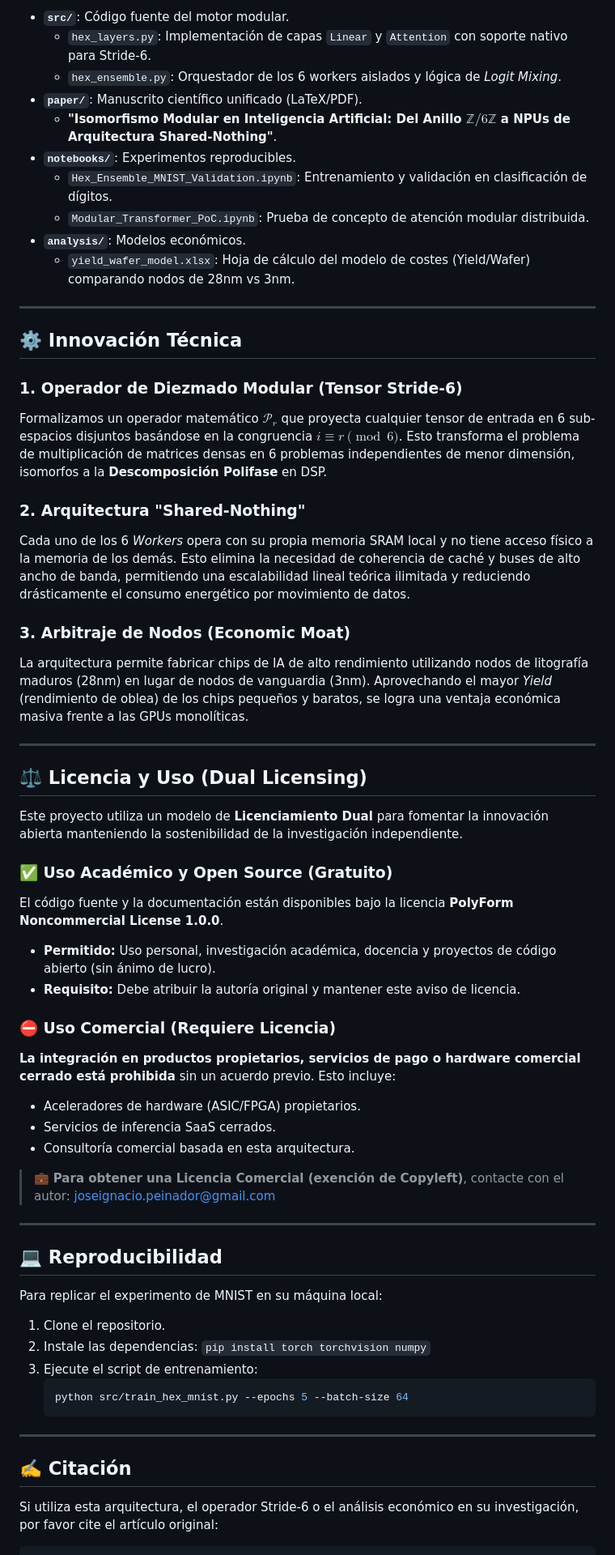
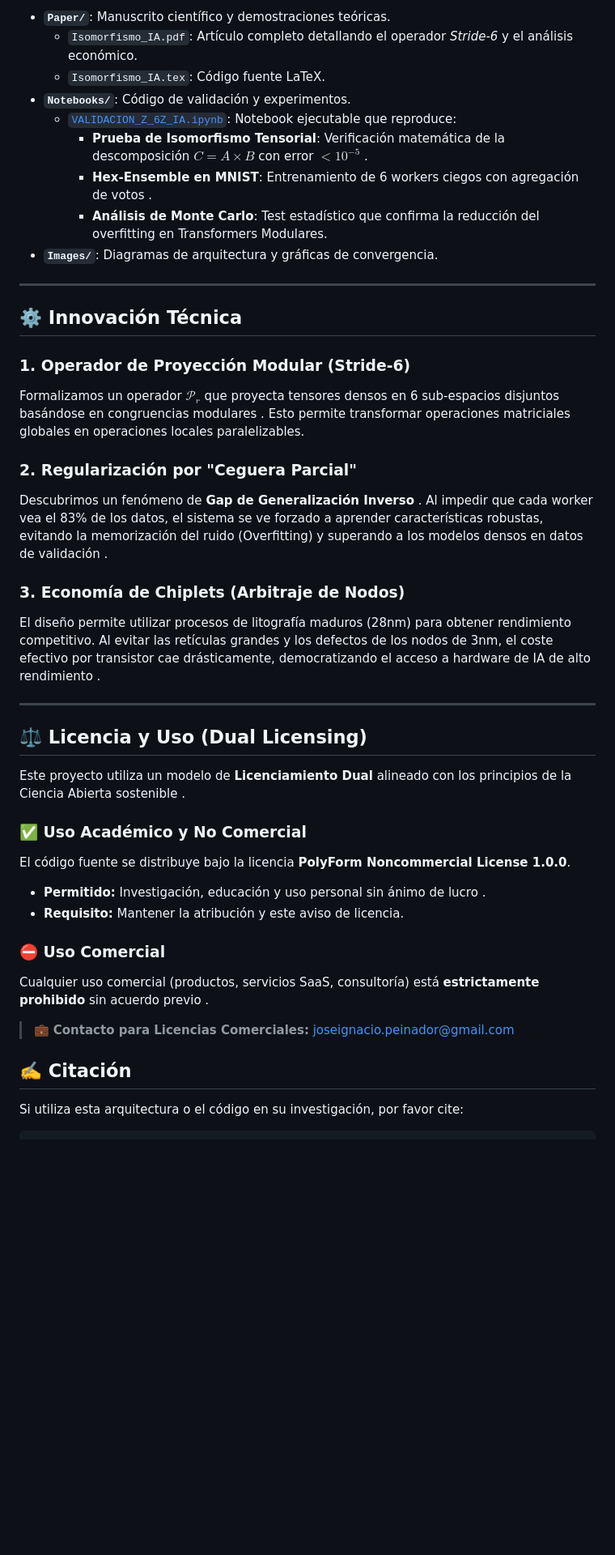
Before and after one commit to NachoPeinador/Isomorfismo-Modular-Z-6Z-en-Inteligencia-Artificial, a Markdown page: README.md, the part around one of its changes. Shown at 81% size. Rendered like a GitHub page; blank space fills up the shorter version.

````diff
--- a/README.md
+++ b/README.md
@@ -39,64 +41,45 @@ La arquitectura ha sido validada experimentalmente demostrando que la falta de c
 
-* **`src/`**: Código fuente del motor modular.
-    * `hex_layers.py`: Implementación de capas `Linear` y `Attention` con soporte nativo para Stride-6.
-    * `hex_ensemble.py`: Orquestador de los 6 workers aislados y lógica de *Logit Mixing*.
-* **`paper/`**: Manuscrito científico unificado (LaTeX/PDF).
-    * **"Isomorfismo Modular en Inteligencia Artificial: Del Anillo $\mathbb{Z}/6\mathbb{Z}$ a NPUs de Arquitectura Shared-Nothing"**.
-* **`notebooks/`**: Experimentos reproducibles.
-    * `Hex_Ensemble_MNIST_Validation.ipynb`: Entrenamiento y validación en clasificación de dígitos.
-    * `Modular_Transformer_PoC.ipynb`: Prueba de concepto de atención modular distribuida.
-* **`analysis/`**: Modelos económicos.
-    * `yield_wafer_model.xlsx`: Hoja de cálculo del modelo de costes (Yield/Wafer) comparando nodos de 28nm vs 3nm.
+* **`Paper/`**: Manuscrito científico y demostraciones teóricas.
+    * `Isomorfismo_IA.pdf`: Artículo completo detallando el operador *Stride-6* y el análisis económico.
+    * `Isomorfismo_IA.tex`: Código fuente LaTeX.
+* **`Notebooks/`**: Código de validación y experimentos.
+    * [`VALIDACION_Z_6Z_IA.ipynb`](Notebooks/VALIDACION_Z_6Z_IA.ipynb): Notebook ejecutable que reproduce:
+        - **Prueba de Isomorfismo Tensorial**: Verificación matemática de la descomposición $C = A \times B$ con error $< 10^{-5}$ .
+        - **Hex-Ensemble en MNIST**: Entrenamiento de 6 workers ciegos con agregación de votos .
+        - **Análisis de Monte Carlo**: Test estadístico que confirma la reducción del overfitting en Transformers Modulares.
+* **`Images/`**: Diagramas de arquitectura y gráficas de convergencia.
 
 ---
 
 ## ⚙️ Innovación Técnica
 
-### 1. Operador de Diezmado Modular (Tensor Stride-6)
-Formalizamos un operador matemático $\mathcal{P}_r$ que proyecta cualquier tensor de entrada en 6 sub-espacios disjuntos basándose en la congruencia $i \equiv r \pmod 6$. Esto transforma el problema de multiplicación de matrices densas en 6 problemas independientes de menor dimensión, isomorfos a la **Descomposición Polifase** en DSP.
+### 1. Operador de Proyección Modular (Stride-6)
+Formalizamos un operador $\mathcal{P}_r$ que proyecta tensores densos en 6 sub-espacios disjuntos basándose en congruencias modulares . Esto permite transformar operaciones matriciales globales en operaciones locales paralelizables.
 
-### 2. Arquitectura "Shared-Nothing"
-Cada uno de los 6 *Workers* opera con su propia memoria SRAM local y no tiene acceso físico a la memoria de los demás. Esto elimina la necesidad de coherencia de caché y buses de alto ancho de banda, permitiendo una escalabilidad lineal teórica ilimitada y reduciendo drásticamente el consumo energético por movimiento de datos.
+### 2. Regularización por "Ceguera Parcial"
+Descubrimos un fenómeno de **Gap de Generalización Inverso** . Al impedir que cada worker vea el 83% de los datos, el sistema se ve forzado a aprender características robustas, evitando la memorización del ruido (Overfitting) y superando a los modelos densos en datos de validación .
 
-### 3. Arbitraje de Nodos (Economic Moat)
-La arquitectura permite fabricar chips de IA de alto rendimiento utilizando nodos de litografía maduros (28nm) en lugar de nodos de vanguardia (3nm). Aprovechando el mayor *Yield* (rendimiento de oblea) de los chips pequeños y baratos, se logra una ventaja económica masiva frente a las GPUs monolíticas.
+### 3. Economía de Chiplets (Arbitraje de Nodos)
+El diseño permite utilizar procesos de litografía maduros (28nm) para obtener rendimiento competitivo. Al evitar las retículas grandes y los defectos de los nodos de 3nm, el coste efectivo por transistor cae drásticamente, democratizando el acceso a hardware de IA de alto rendimiento .
 
 ---
 
 ## ⚖️ Licencia y Uso (Dual Licensing)
 
-Este proyecto utiliza un modelo de **Licenciamiento Dual** para fomentar la innovación abierta manteniendo la sostenibilidad de la investigación independiente.
+Este proyecto utiliza un modelo de **Licenciamiento Dual** alineado con los principios de la Ciencia Abierta sostenible .
 
-### ✅ Uso Académico y Open Source (Gratuito)
-El código fuente y la documentación están disponibles bajo la licencia **PolyForm Noncommercial License 1.0.0**.
-* **Permitido:** Uso personal, investigación académica, docencia y proyectos de código abierto (sin ánimo de lucro).
-* **Requisito:** Debe atribuir la autoría original y mantener este aviso de licencia.
+### ✅ Uso Académico y No Comercial
+El código fuente se distribuye bajo la licencia **PolyForm Noncommercial License 1.0.0**.
+* **Permitido:** Investigación, educación y uso personal sin ánimo de lucro .
+* **Requisito:** Mantener la atribución y este aviso de licencia.
 
-### ⛔ Uso Comercial (Requiere Licencia)
-**La integración en productos propietarios, servicios de pago o hardware comercial cerrado está prohibida** sin un acuerdo previo. Esto incluye:
-* Aceleradores de hardware (ASIC/FPGA) propietarios.
-* Servicios de inferencia SaaS cerrados.
-* Consultoría comercial basada en esta arquitectura.
+### ⛔ Uso Comercial
+Cualquier uso comercial (productos, servicios SaaS, consultoría) está **estrictamente prohibido** sin acuerdo previo .
 
-> 💼 **Para obtener una Licencia Comercial (exención de Copyleft)**, contacte con el autor: [joseignacio.peinador@gmail.com](mailto:joseignacio.peinador@gmail.com)
-
----
-
-## 💻 Reproducibilidad
-
-Para replicar el experimento de MNIST en su máquina local:
-
-1.  Clone el repositorio.
-2.  Instale las dependencias: `pip install torch torchvision numpy`
-3.  Ejecute el script de entrenamiento:
-    ```bash
-    python src/train_hex_mnist.py --epochs 5 --batch-size 64
-    ```
-
----
+> 💼 **Contacto para Licencias Comerciales:** [joseignacio.peinador@gmail.com](mailto:joseignacio.peinador@gmail.com)
 
 ## ✍️ Citación
 
-Si utiliza esta arquitectura, el operador Stride-6 o el análisis económico en su investigación, por favor cite el artículo original:
+Si utiliza esta arquitectura o el código en su investigación, por favor cite:
 
 ```bibtex
````
Also changed, not shown: other parts of README.md (+24 -24 lines).
